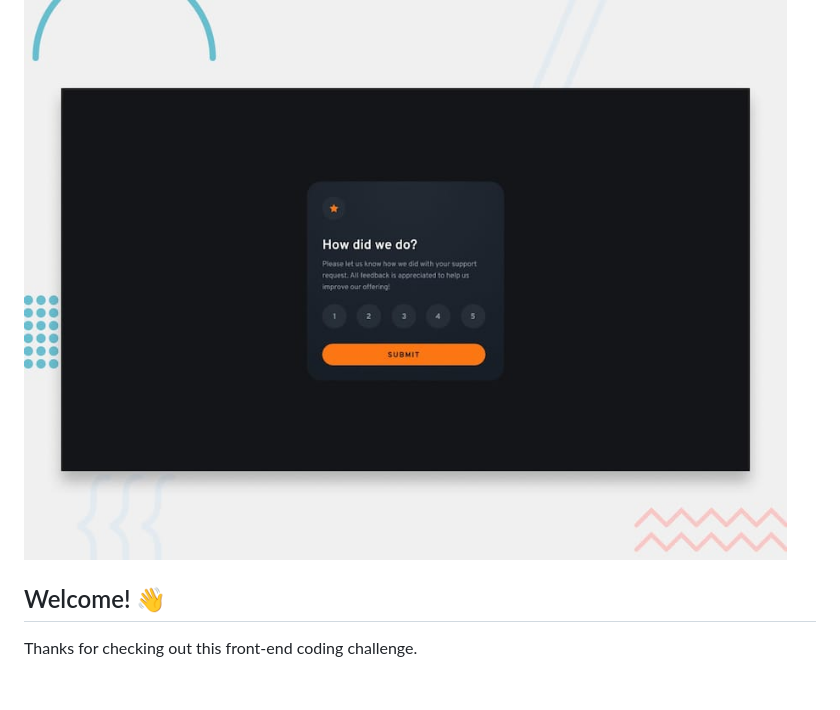
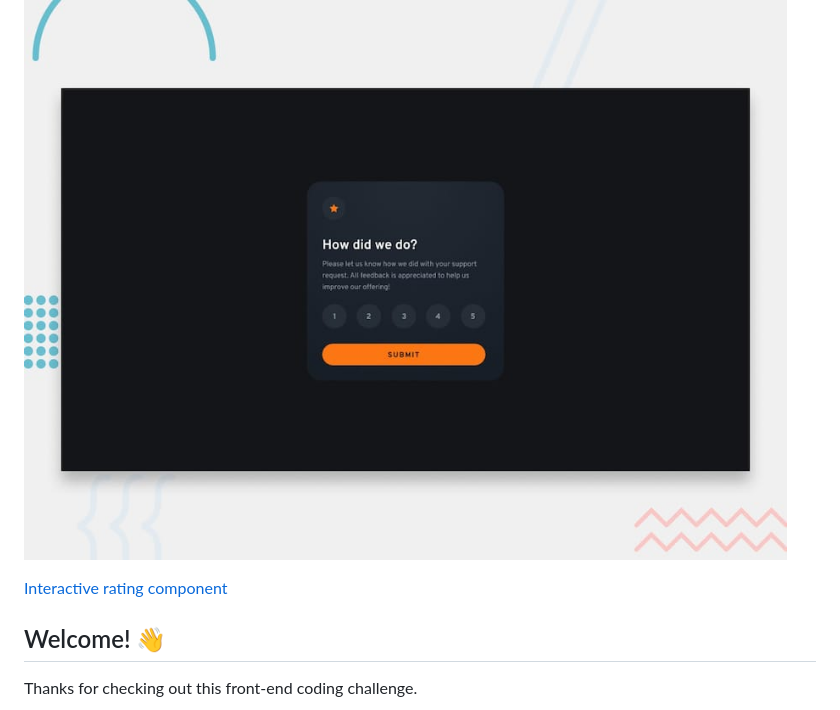
Before and after one commit to santiagoencodigo/FRONTEND-MENTOR-Interactive-Rating-Compone-challengent, a Markdown page: README.md, the part around one of its changes. Drawn GitHub-style; blank space fills up the shorter version.

```diff
--- a/README.md
+++ b/README.md
@@ -2,5 +2,7 @@
 
 ![Design preview for the Interactive rating component coding challenge](./preview.jpg)
+
+[Interactive rating component]([https://santiagoencodigo.github.io/Interactive-rating-component-challenge/])
 
 ## Welcome! 👋
 
```
Also changed, not shown: other parts of README.md (+1 -1 lines).
